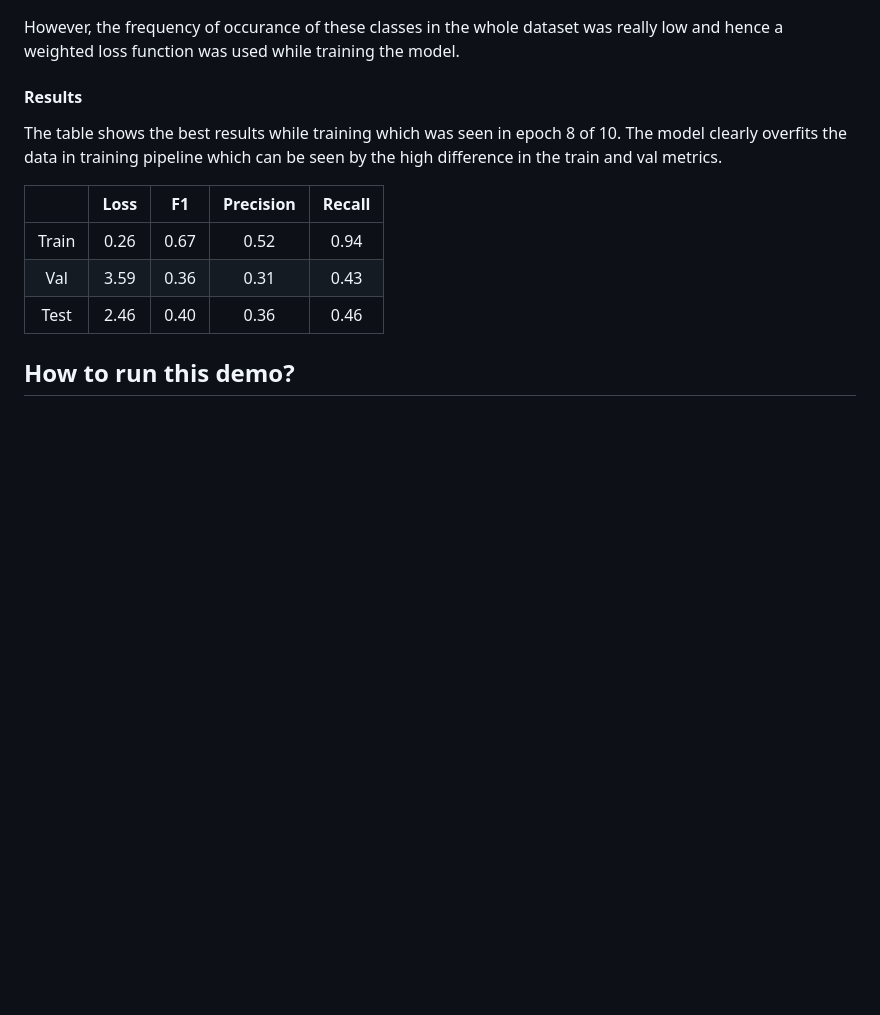
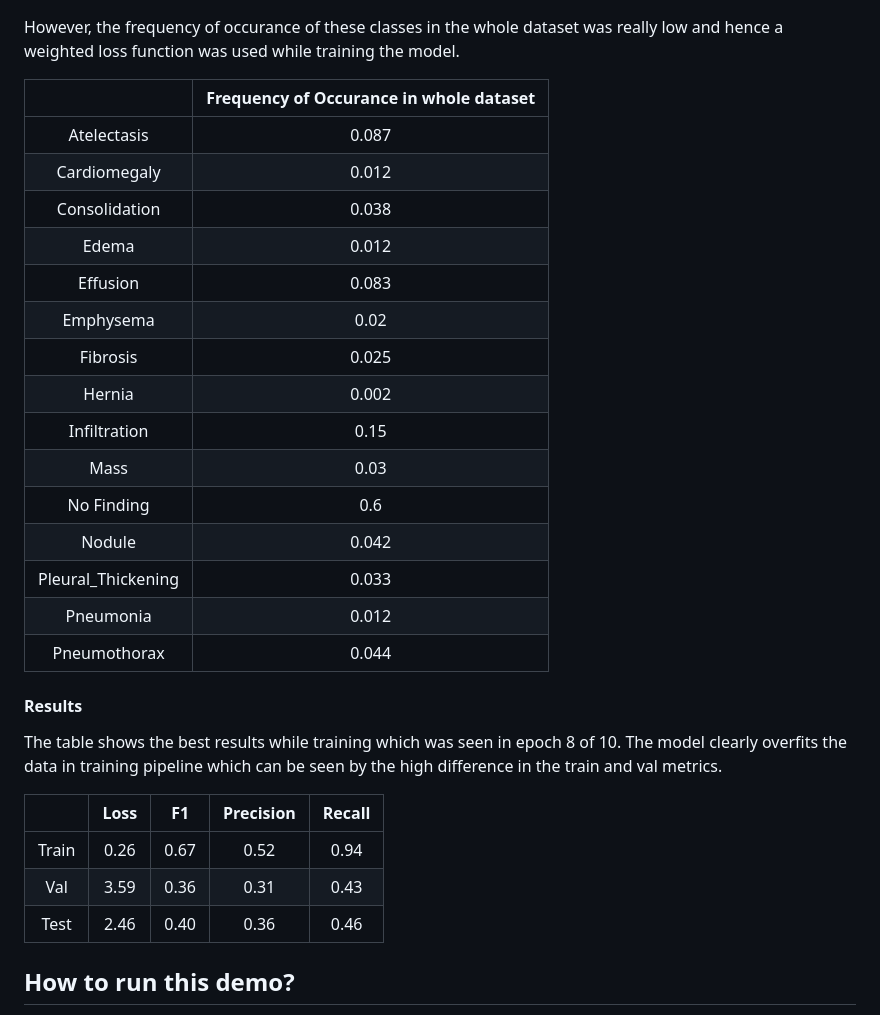
Before and after one commit to Ayush-Mi/Diagnose_My_X-Ray, a Markdown page: README.md, the part around the change printed below. GitHub-like rendering; blank space fills up the shorter version.

```diff
--- a/README.md
+++ b/README.md
@@ -27,4 +32,22 @@ The image data used for training was a subset taken from the paper [ChestX-ray8]
 However, the frequency of occurance of these classes in the whole dataset was really low and hence a weighted loss function was used while training the model.
+
+| | Frequency of Occurance in whole dataset |
+|:---:|:---:|
+| Atelectasis | 0.087
+| Cardiomegaly | 0.012
+| Consolidation | 0.038
+| Edema | 0.012
+| Effusion | 0.083
+| Emphysema | 0.02
+| Fibrosis | 0.025
+| Hernia | 0.002
+| Infiltration | 0.15
+| Mass | 0.03
+| No Finding | 0.6
+| Nodule | 0.042
+| Pleural_Thickening | 0.033
+| Pneumonia | 0.012
+| Pneumothorax | 0.044
 
 #### Results
 
```
Also changed, not shown: other parts of README.md (+5 -0 lines).
